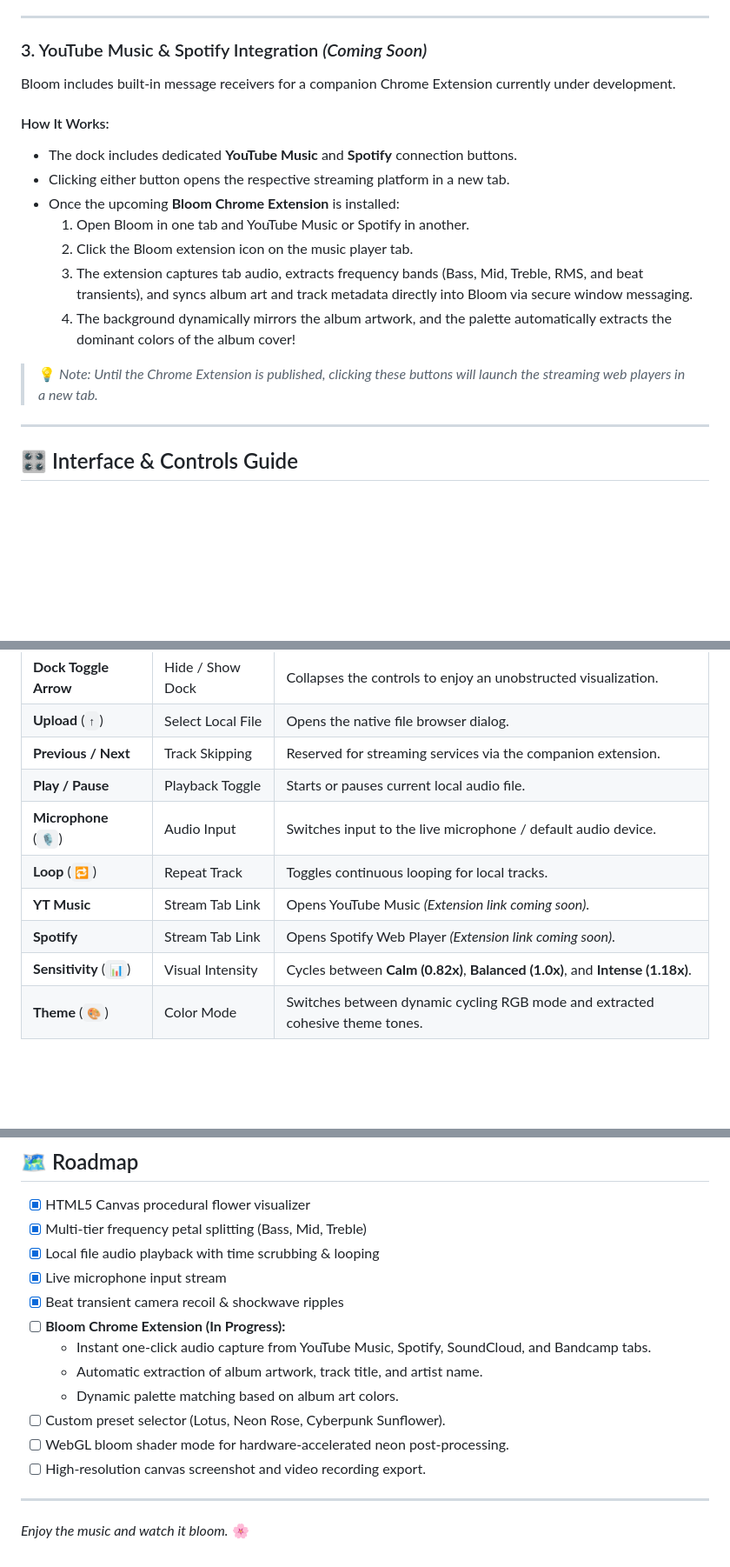
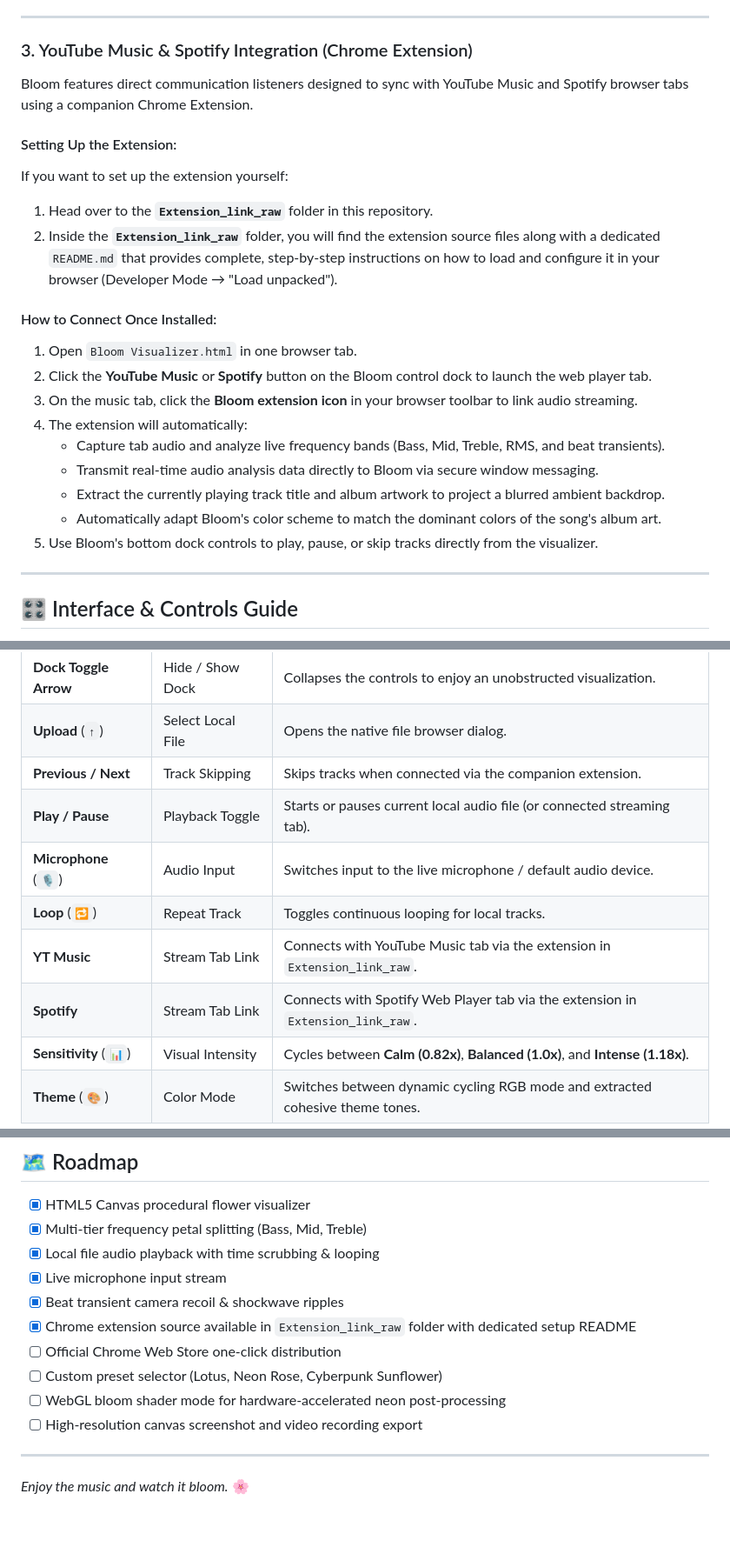
Before and after one commit to fasmandom/Bloom-Visualizer, a Markdown page: README.md, 3 parts joined by grey strips. Shown at 87% size. Rendered like a GitHub page; blank space fills up the shorter version.

Commit message:
Revise README for Bloom audio visualizer
Updated README to reflect changes in YouTube Music and Spotify integration, including Chrome Extension details.

```diff
--- a/README.md
+++ b/README.md
@@ -98,20 +98,25 @@ Bloom can visualize live instruments, vocals, voice chats, or ambient room audio
 
 ---
 
-### 3. YouTube Music & Spotify Integration *(Coming Soon)*
+### 3. YouTube Music & Spotify Integration (Chrome Extension)
 
-Bloom includes built-in message receivers for a companion Chrome Extension currently under development.
+Bloom features direct communication listeners designed to sync with YouTube Music and Spotify browser tabs using a companion Chrome Extension.
 
-#### How It Works:
-- The dock includes dedicated **YouTube Music** and **Spotify** connection buttons.
-- Clicking either button opens the respective streaming platform in a new tab.
-- Once the upcoming **Bloom Chrome Extension** is installed:
-  1. Open Bloom in one tab and YouTube Music or Spotify in another.
-  2. Click the Bloom extension icon on the music player tab.
-  3. The extension captures tab audio, extracts frequency bands (Bass, Mid, Treble, RMS, and beat transients), and syncs album art and track metadata directly into Bloom via secure window messaging.
-  4. The background dynamically mirrors the album artwork, and the palette automatically extracts the dominant colors of the album cover!
+#### Setting Up the Extension:
+If you want to set up the extension yourself:
+1. Head over to the **`Extension_link_raw`** folder in this repository.
+2. Inside the **`Extension_link_raw`** folder, you will find the extension source files along with a dedicated `README.md` that provides complete, step-by-step instructions on how to load and configure it in your browser (Developer Mode → "Load unpacked").
 
-> 💡 *Note: Until the Chrome Extension is published, clicking these buttons will launch the streaming web players in a new tab.*
+#### How to Connect Once Installed:
+1. Open `Bloom Visualizer.html` in one browser tab.
+2. Click the **YouTube Music** or **Spotify** button on the Bloom control dock to launch the web player tab.
+3. On the music tab, click the **Bloom extension icon** in your browser toolbar to link audio streaming.
+4. The extension will automatically:
+   - Capture tab audio and analyze live frequency bands (Bass, Mid, Treble, RMS, and beat transients).
+   - Transmit real-time audio analysis data directly to Bloom via secure window messaging.
+   - Extract the currently playing track title and album artwork to project a blurred ambient backdrop.
+   - Automatically adapt Bloom's color scheme to match the dominant colors of the song's album art.
+5. Use Bloom's bottom dock controls to play, pause, or skip tracks directly from the visualizer.
 
 ---
 
@@ -129,12 +134,12 @@ The floating glassmorphism dock at the bottom of the screen auto-hides when you
 | :--- | :--- | :--- |
 | **Dock Toggle Arrow** | Hide / Show Dock | Collapses the controls to enjoy an unobstructed visualization. |
 | **Upload** (`↑`) | Select Local File | Opens the native file browser dialog. |
-| **Previous / Next** | Track Skipping | Reserved for streaming services via the companion extension. |
-| **Play / Pause** | Playback Toggle | Starts or pauses current local audio file. |
+| **Previous / Next** | Track Skipping | Skips tracks when connected via the companion extension. |
+| **Play / Pause** | Playback Toggle | Starts or pauses current local audio file (or connected streaming tab). |
 | **Microphone** (`🎙`) | Audio Input | Switches input to the live microphone / default audio device. |
 | **Loop** (`🔁`) | Repeat Track | Toggles continuous looping for local tracks. |
-| **YT Music** | Stream Tab Link | Opens YouTube Music *(Extension link coming soon)*. |
-| **Spotify** | Stream Tab Link | Opens Spotify Web Player *(Extension link coming soon)*. |
+| **YT Music** | Stream Tab Link | Connects with YouTube Music tab via the extension in `Extension_link_raw`. |
+| **Spotify** | Stream Tab Link | Connects with Spotify Web Player tab via the extension in `Extension_link_raw`. |
 | **Sensitivity** (`📊`) | Visual Intensity | Cycles between **Calm (0.82x)**, **Balanced (1.0x)**, and **Intense (1.18x)**. |
 | **Theme** (`🎨`) | Color Mode | Switches between dynamic cycling RGB mode and extracted cohesive theme tones. |
 
@@ -264,13 +272,11 @@ Modify the root CSS variables at the top of the file to change default glow and
 - [x] Local file audio playback with time scrubbing & looping
 - [x] Live microphone input stream
 - [x] Beat transient camera recoil & shockwave ripples
-- [ ] **Bloom Chrome Extension (In Progress):**
-  - Instant one-click audio capture from YouTube Music, Spotify, SoundCloud, and Bandcamp tabs.
-  - Automatic extraction of album artwork, track title, and artist name.
-  - Dynamic palette matching based on album art colors.
-- [ ] Custom preset selector (Lotus, Neon Rose, Cyberpunk Sunflower).
-- [ ] WebGL bloom shader mode for hardware-accelerated neon post-processing.
-- [ ] High-resolution canvas screenshot and video recording export.
+- [x] Chrome extension source available in `Extension_link_raw` folder with dedicated setup README
+- [ ] Official Chrome Web Store one-click distribution
+- [ ] Custom preset selector (Lotus, Neon Rose, Cyberpunk Sunflower)
+- [ ] WebGL bloom shader mode for hardware-accelerated neon post-processing
+- [ ] High-resolution canvas screenshot and video recording export
 
 ---
 
```
Also changed, not shown: other parts of README.md (+7 -4 lines).
